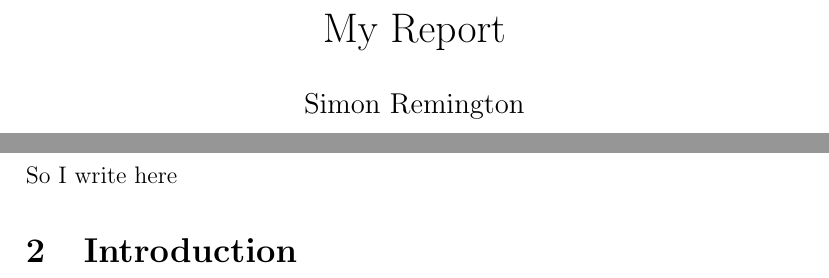
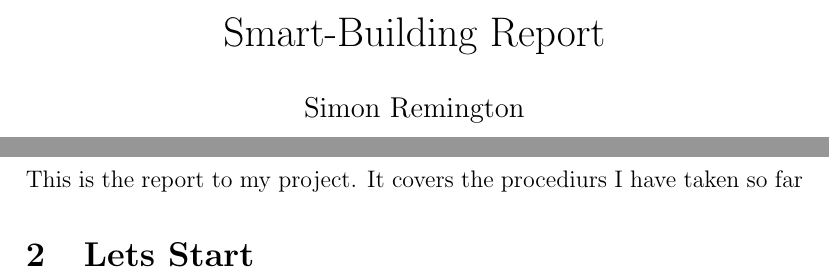
Before and after one commit to ThisSimon/Smart-Building-Project, a LaTeX document (testLatex.tex): two parts of pages 1 and 3 of 5, joined at a grey line, cut so that both start at the same text. Compiled offline with pdfLaTeX.

Commit message:
checking from windows

```diff
--- a/testLatex.tex
+++ b/testLatex.tex
@@ -2,7 +2,7 @@
 \begin{document}
 	\pagenumbering{arabic}%nums 1,2,3
 	\pagestyle{empty}%non on front page
-\title{My Report}
+\title{Smart-Building Report}
 \author{Simon Remington}
 \date{\today}
 \maketitle
@@ -12,8 +12,8 @@
 \newpage
 
 \section{Introduction}
-So I write here
-\section{Introduction}
+This is the report to my project. It covers the procediurs I have taken so far
+\section{Lets Start}
 \newpage
 \section{New Paragraph}
 well hello there
```
